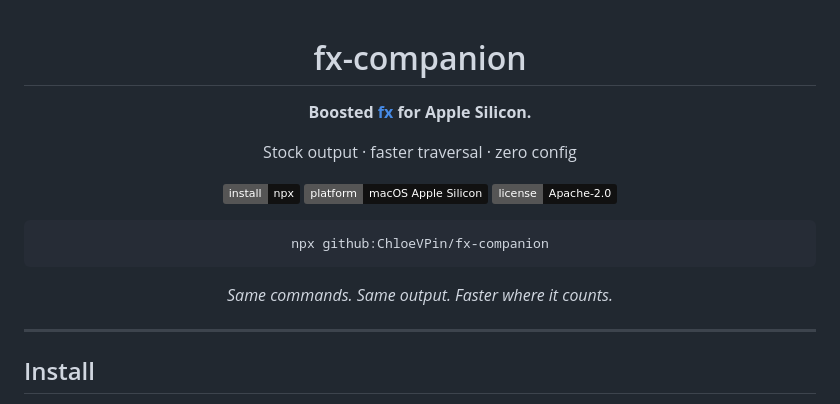
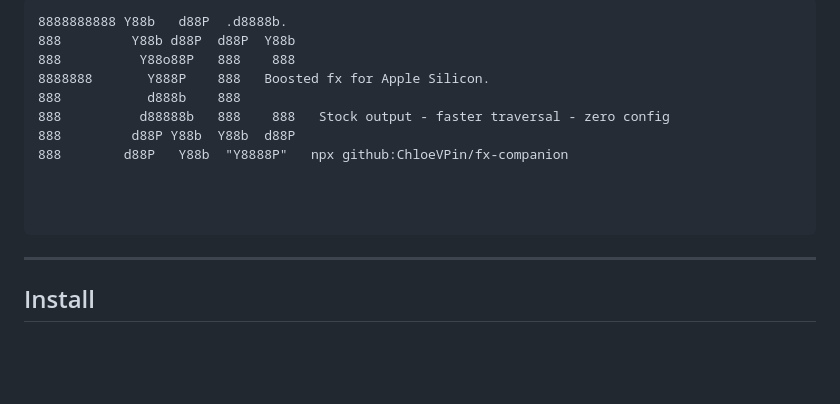
Before and after one commit to ChloeVPin/fx-companion, a Markdown page: README.md, the part around the change. GitHub-like rendering; badges without logos; blank space fills up the shorter version.

Commit message:
README: FXC ASCII header, Vercel-style

````diff
--- a/README.md
+++ b/README.md
@@ -1,22 +1,16 @@
-<div align="center">
+```
+8888888888 Y88b   d88P  .d8888b.
+888         Y88b d88P  d88P  Y88b
+888          Y88o88P   888    888
+8888888       Y888P    888   Boosted fx for Apple Silicon.
+888           d888b    888
+888          d88888b   888    888   Stock output - faster traversal - zero config
+888         d88P Y88b  Y88b  d88P
+888        d88P   Y88b  "Y8888P"   npx github:ChloeVPin/fx-companion
 
-# fx-companion
 
-**Boosted [fx](https://github.com/vercel-labs/fx) for Apple Silicon.**
 
-Stock output · faster traversal · zero config
-
-[![Install](https://img.shields.io/badge/install-npx-111111)](#install)
-[![Platform](https://img.shields.io/badge/platform-macOS%20Apple%20Silicon-111111)](#requirements)
-[![License](https://img.shields.io/badge/license-Apache--2.0-111111)](#credits--license)
-
-```sh
-npx github:ChloeVPin/fx-companion
 ```
-
-*Same commands. Same output. Faster where it counts.*
-
-</div>
 
 ---
 
````
